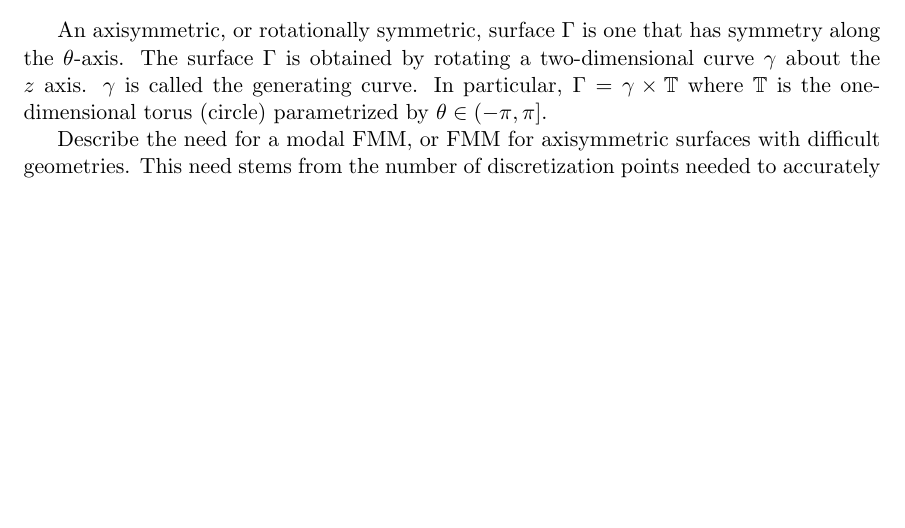
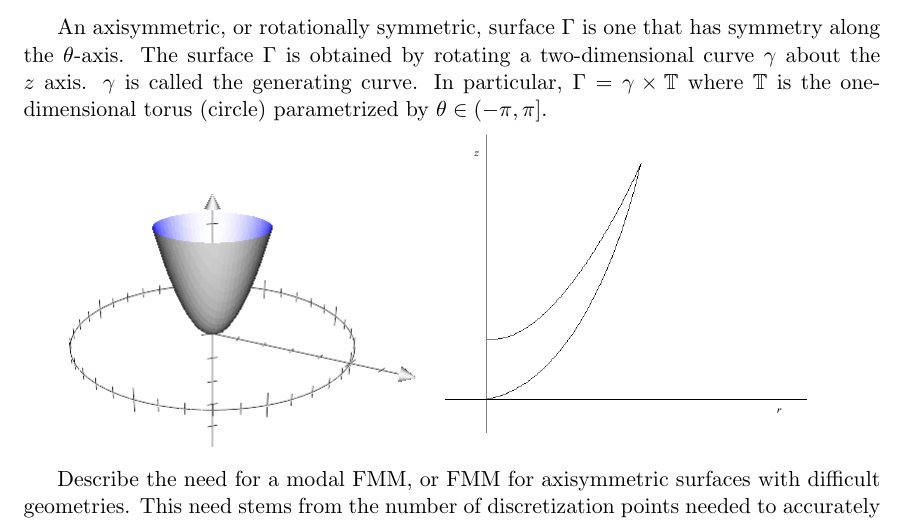
Before and after one commit to vchurchill/thesis, a LaTeX document (outline.tex): part of page 1 of 17 before the commit and part of page 1 of 18 after it, cut so that both start at the same text, the shorter picture padded with empty space. The pictures show the PDF file outline.pdf that the author committed with the source.

Commit message:
add images

```diff
--- a/outline.tex
+++ b/outline.tex
@@ -11,6 +11,9 @@
 \usepackage{pgfplots}
 \pgfplotsset{width=6cm,compat=1.9}
 \usepackage[toc,page]{appendix}
+\usepackage{graphicx}
+\graphicspath{ {images/} }
+
 \title{An FMM for the Modal Green's Function}
 \date{May 4, 2016}
 
@@ -30,18 +33,22 @@ z &= z
 
 An axisymmetric, or rotationally symmetric, surface $\Gamma$ is one that has symmetry along the $\theta$-axis. The surface $\Gamma$ is obtained by rotating a two-dimensional curve $\gamma$ about the $z$ axis. $\gamma$ is called the generating curve. In particular, $\Gamma=\gamma\times\mathbb{T}$ where $\mathbb{T}$ is the one-dimensional torus (circle) parametrized by $\theta\in(-\pi,\pi]$.
 
+\includegraphics[scale=0.5]{bowl3}
+\includegraphics[scale=0.35]{bowl}
+
 % HIGHLIGHT
 Describe the need for a modal FMM, or FMM for axisymmetric surfaces with difficult geometries. This need stems from the number of discretization points needed to accurately represent complicated generating curves. For example, a circular generating curve is easy to discretize with some finite number of points equally spaced, however for a rectangle, we need more discretization points in the corners. Finally, for something like a thin strip with a circle, we need many many discretization points in this small space. The problem of many sources distributed in close proximity, or clumping.
+
+\includegraphics[scale=0.5]{torus}
+\includegraphics[scale=0.35]{circle}
+
+\includegraphics[scale=0.5]{pipe2}
+\includegraphics[scale=0.35]{rect}
 
 Density distributions on axisymmetric surfaces have many applications. The problem of electromagnetic scattering by a surface of revolution has radar, geophysical exploration, and acoustics applications. This type of problem relies precisely on creating a fast algorithm for an axisymmetric density distribution.
 
 \section{Statement of problem}
 Consider $N$ source points $\mathbf{y}_j=(r'_j,\theta'_j,z'_j)$ distributed on this surface $\Gamma$, with each assigned a charge $\sigma_j$. We want to compute the potential $f$ at target points $\mathbf{x}_i=(r_i,\theta_i,z_i)$ also on $\Gamma$ due to the source densities.  In practice, the same set of points act as both sources and targets. The potential is represented by the sum
-% in the continuous case, the integral equation
-%\begin{align}
-%f(\mathbf{x}) &= \int_\Gamma K(\mathbf{x},\mathbf{y})\sigma(\mathbf{y}) d\mathbf{y} &\mathbf{y}\in\Gamma
-%\end{align}
-%that we discretize
 \begin{align}
 f(\mathbf{x}_i) = \sum_{j=1}^N K(\mathbf{x}_i,\mathbf{y}_j)\sigma_j
 \end{align}
```
Also changed, not shown: bowl.png (added), bowl3.jpg (added), circle.png (added), outline.pdf, pipe.jpg (added), pipe2.jpg (added), rect.png (added), torus.jpg (added), 4 other files.
